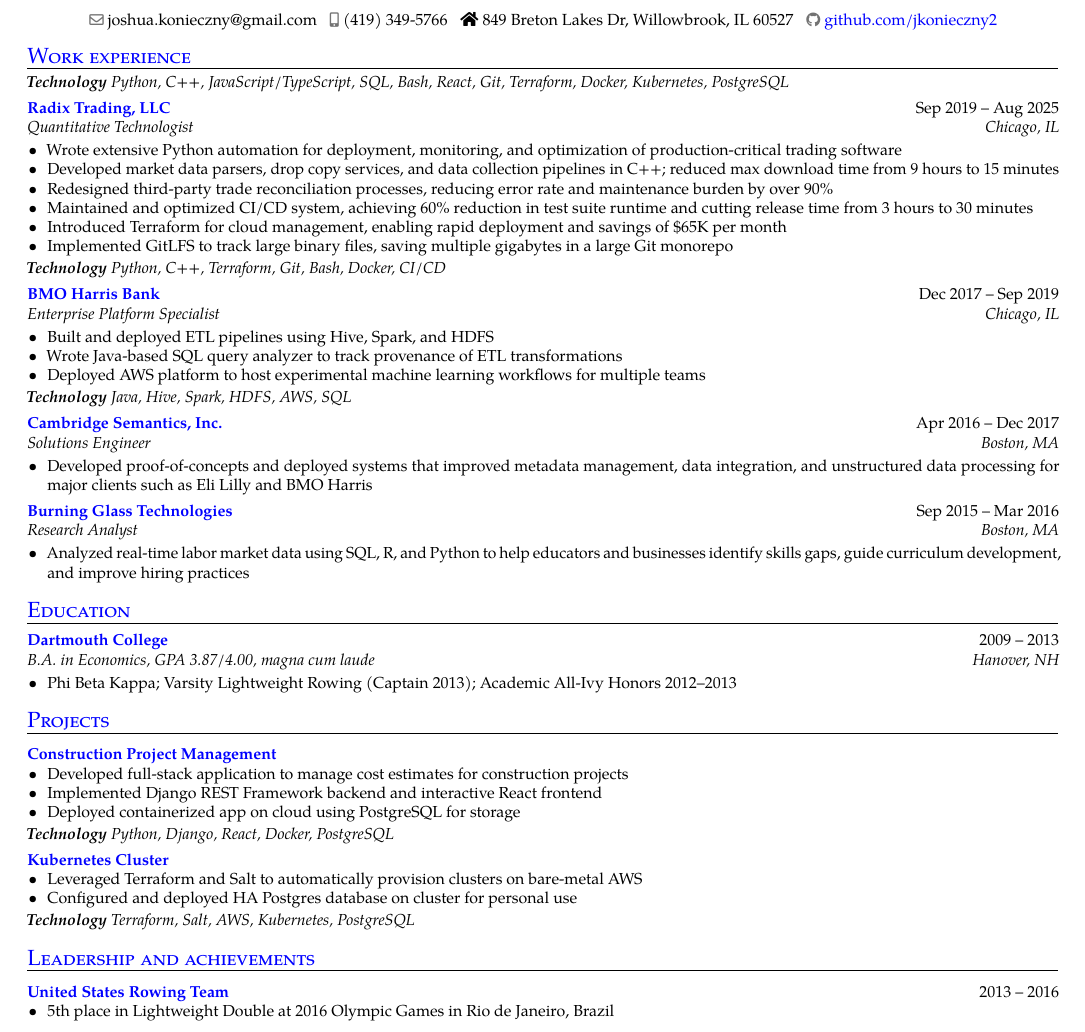
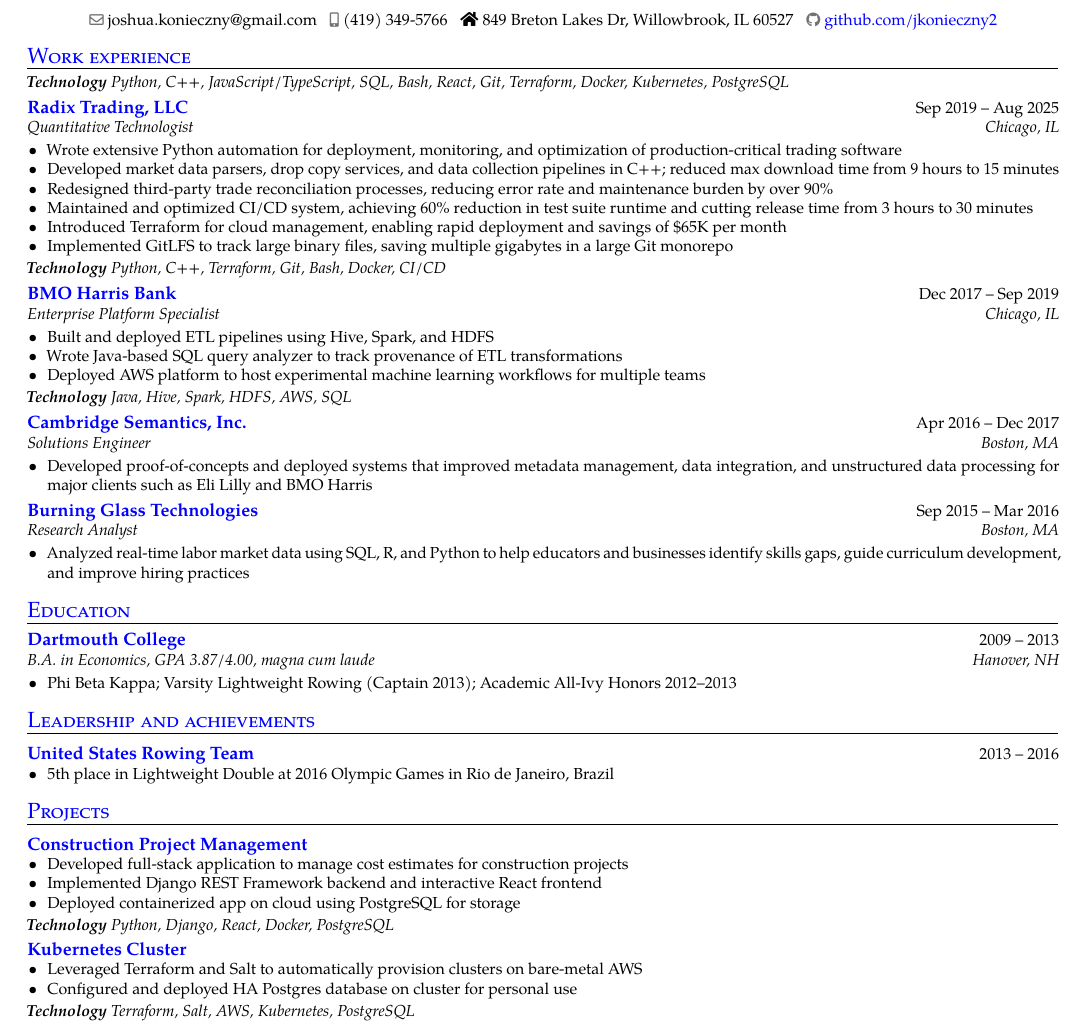
Before and after one commit to jkonieczny2/resumes, a LaTeX CV (tex/Joshua_Konieczny_CV_2026.tex): part of the page, cut so that both start at the same text. Compiled offline with pdfLaTeX.

Commit message:
minor formatting updates

```diff
--- a/tex/Joshua_Konieczny_CV_2026.tex
+++ b/tex/Joshua_Konieczny_CV_2026.tex
@@ -49,7 +49,7 @@
       and
       test {\ifstrempty{#2}}}%
       {}%
-      {{\bfseries #4} & {#2}\\}%
+      {{\fontsize{9}{10.8}\selectfont\bfseries #4} & {#2}\\}%
     {\itshape #3\ifstrempty{#6}{}{, #6}} & {\itshape #5}\\%
   \end{tabular*}%
   \ifx&#7&%
@@ -127,10 +127,18 @@
   \item Phi Beta Kappa; Varsity Lightweight Rowing (Captain 2013); Academic All-Ivy Honors 2012--2013
 \end{itemize}
 
+% ─── Leadership and achievements ──────────────────────────────
+\section{Leadership and achievements}
+
+{\fontsize{9}{10.8}\selectfont\bfseries\textcolor[rgb]{0,0,1}{United States Rowing Team}} \hfill {2013 -- 2016}
+\begin{itemize}
+  \item 5th place in Lightweight Double at 2016 Olympic Games in Rio de Janeiro, Brazil
+\end{itemize}
+
 % ─── Projects ─────────────────────────────────────────────────
 \section{Projects}
 
-{\bfseries\textcolor[rgb]{0,0,1}{Construction Project Management}}
+{\fontsize{9}{10.8}\selectfont\bfseries\textcolor[rgb]{0,0,1}{Construction Project Management}}
 \begin{itemize}
   \item Developed full-stack application to manage cost estimates for construction projects
   \item Implemented Django REST Framework backend and interactive React frontend
@@ -149,12 +157,4 @@
 \vspace{0.2em}
 \textbf{\textit{Technology}} \textit{Terraform, Salt, AWS, Kubernetes, PostgreSQL}
 
-% ─── Leadership and achievements ──────────────────────────────
-\section{Leadership and achievements}
-
-{\bfseries\textcolor[rgb]{0,0,1}{United States Rowing Team}} \hfill {2013 -- 2016}
-\begin{itemize}
-  \item 5th place in Lightweight Double at 2016 Olympic Games in Rio de Janeiro, Brazil
-\end{itemize}
-
 \end{document}
```
Also changed, not shown: pdfs/Joshua_Konieczny_CV_2026.pdf, tex/Joshua_Konieczny_CV_2026.tex (2 more changed lines).
